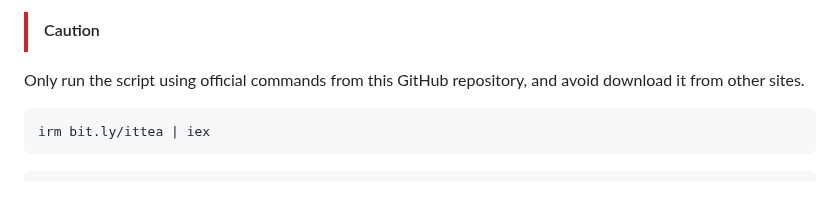
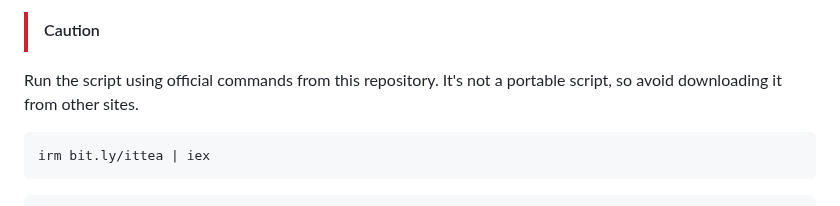
Before and after one commit to emadadel4/ITT, a Markdown page: Templates/README.md, the part around the change. GitHub-like rendering.

```diff
--- a/Templates/README.md
+++ b/Templates/README.md
@@ -85,7 +85,7 @@
 </ol>
 
 > [!CAUTION]
-Only run the script using official commands from this GitHub repository, and avoid download it from other sites.
+Run the script using official commands from this repository. It's not a portable script, so avoid downloading it from other sites.
 
 <pre><code>irm bit.ly/ittea | iex</code></pre>
 
```
